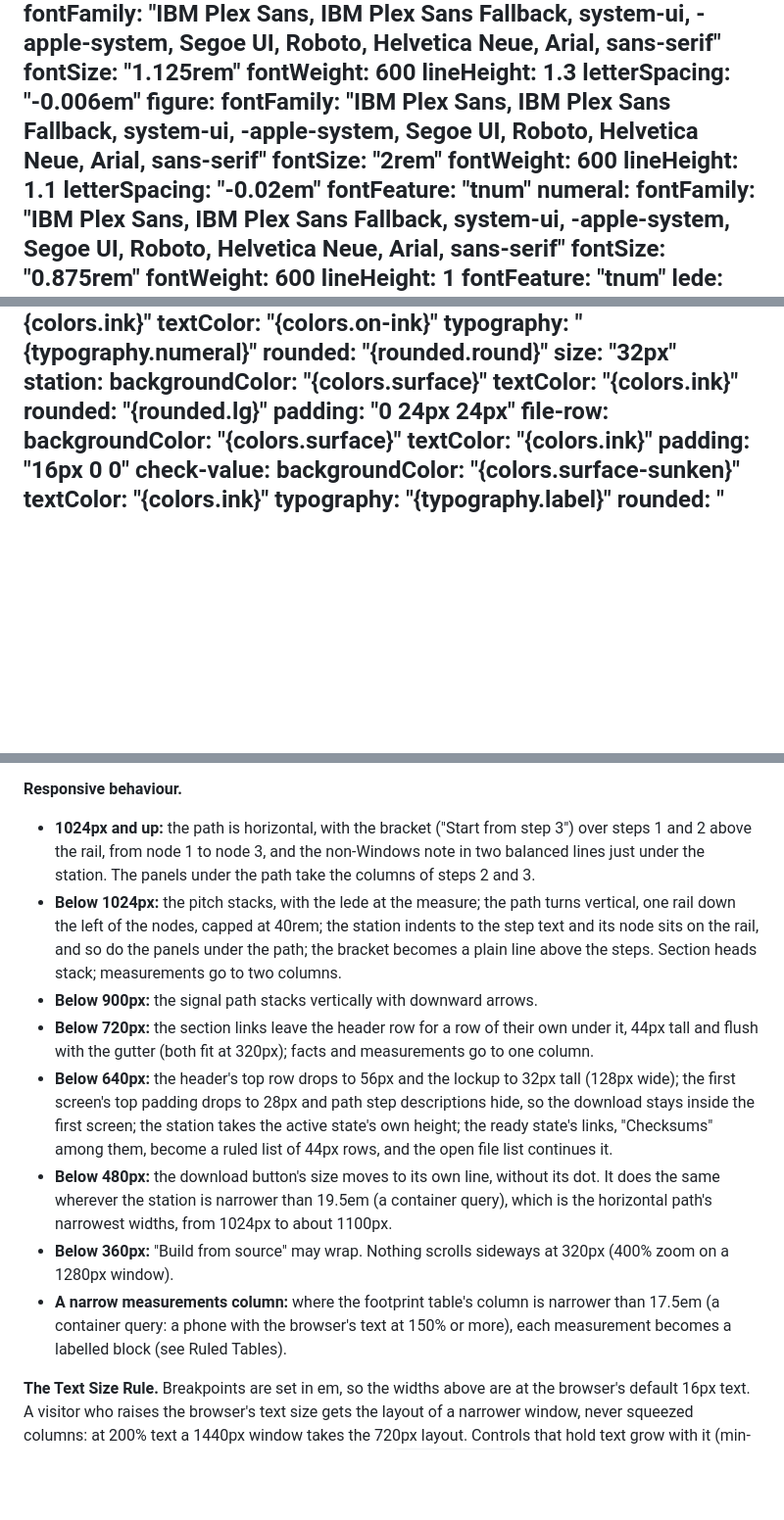
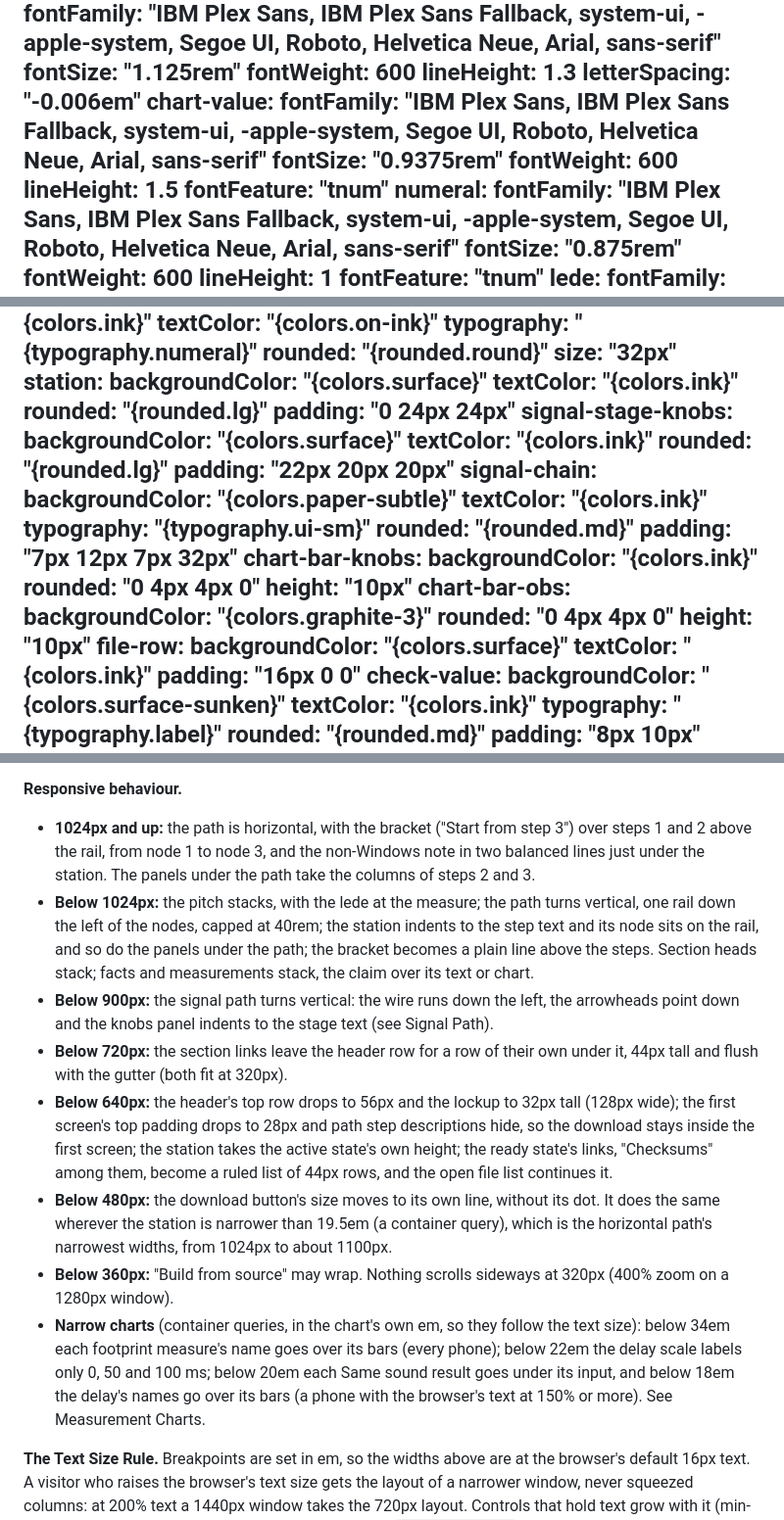
Before and after one commit to danielalyoshin/knobs-site, a Markdown page: DESIGN.md, 3 parts joined by grey strips. Shown at 98% size. GitHub-like rendering; blank space fills up the shorter version.

Commit message:
docs: record the signal path and measurement charts in DESIGN.md

```diff
--- a/DESIGN.md
+++ b/DESIGN.md
@@ -55,12 +55,11 @@ typography:
     fontWeight: 600
     lineHeight: 1.3
     letterSpacing: "-0.006em"
-  figure:
+  chart-value:
     fontFamily: "IBM Plex Sans, IBM Plex Sans Fallback, system-ui, -apple-system, Segoe UI, Roboto, Helvetica Neue, Arial, sans-serif"
-    fontSize: "2rem"
+    fontSize: "0.9375rem"
     fontWeight: 600
-    lineHeight: 1.1
-    letterSpacing: "-0.02em"
+    lineHeight: 1.5
     fontFeature: "tnum"
   numeral:
     fontFamily: "IBM Plex Sans, IBM Plex Sans Fallback, system-ui, -apple-system, Segoe UI, Roboto, Helvetica Neue, Arial, sans-serif"
@@ -165,6 +168,25 @@ components:
     textColor: "{colors.ink}"
     rounded: "{rounded.lg}"
     padding: "0 24px 24px"
+  signal-stage-knobs:
+    backgroundColor: "{colors.surface}"
+    textColor: "{colors.ink}"
+    rounded: "{rounded.lg}"
+    padding: "22px 20px 20px"
+  signal-chain:
+    backgroundColor: "{colors.paper-subtle}"
+    textColor: "{colors.ink}"
+    typography: "{typography.ui-sm}"
+    rounded: "{rounded.md}"
+    padding: "7px 12px 7px 32px"
+  chart-bar-knobs:
+    backgroundColor: "{colors.ink}"
+    rounded: "0 4px 4px 0"
+    height: "10px"
+  chart-bar-obs:
+    backgroundColor: "{colors.graphite-3}"
+    rounded: "0 4px 4px 0"
+    height: "10px"
   file-row:
     backgroundColor: "{colors.surface}"
     textColor: "{colors.ink}"
@@ -311,13 +333,13 @@ Spacing is a loose 4px rhythm: 4 and 8 for tight inline gaps, 12 to 16 between r
 
 **Responsive behaviour.**
 - **1024px and up:** the path is horizontal, with the bracket ("Start from step 3") over steps 1 and 2 above the rail, from node 1 to node 3, and the non-Windows note in two balanced lines just under the station. The panels under the path take the columns of steps 2 and 3.
-- **Below 1024px:** the pitch stacks, with the lede at the measure; the path turns vertical, one rail down the left of the nodes, capped at 40rem; the station indents to the step text and its node sits on the rail, and so do the panels under the path; the bracket becomes a plain line above the steps. Section heads stack; measurements go to two columns.
-- **Below 900px:** the signal path stacks vertically with downward arrows.
-- **Below 720px:** the section links leave the header row for a row of their own under it, 44px tall and flush with the gutter (both fit at 320px); facts and measurements go to one column.
+- **Below 1024px:** the pitch stacks, with the lede at the measure; the path turns vertical, one rail down the left of the nodes, capped at 40rem; the station indents to the step text and its node sits on the rail, and so do the panels under the path; the bracket becomes a plain line above the steps. Section heads stack; facts and measurements stack, the claim over its text or chart.
+- **Below 900px:** the signal path turns vertical: the wire runs down the left, the arrowheads point down and the knobs panel indents to the stage text (see Signal Path).
+- **Below 720px:** the section links leave the header row for a row of their own under it, 44px tall and flush with the gutter (both fit at 320px).
 - **Below 640px:** the header's top row drops to 56px and the lockup to 32px tall (128px wide); the first screen's top padding drops to 28px and path step descriptions hide, so the download stays inside the first screen; the station takes the active state's own height; the ready state's links, "Checksums" among them, become a ruled list of 44px rows, and the open file list continues it.
 - **Below 480px:** the download button's size moves to its own line, without its dot. It does the same wherever the station is narrower than 19.5em (a container query), which is the horizontal path's narrowest widths, from 1024px to about 1100px.
 - **Below 360px:** "Build from source" may wrap. Nothing scrolls sideways at 320px (400% zoom on a 1280px window).
-- **A narrow measurements column:** where the footprint table's column is narrower than 17.5em (a container query: a phone with the browser's text at 150% or more), each measurement becomes a labelled block (see Ruled Tables).
+- **Narrow charts** (container queries, in the chart's own em, so they follow the text size): below 34em each footprint measure's name goes over its bars (every phone); below 22em the delay scale labels only 0, 50 and 100 ms; below 20em each Same sound result goes under its input, and below 18em the delay's names go over its bars (a phone with the browser's text at 150% or more). See Measurement Charts.
 
 **The Text Size Rule.** Breakpoints are set in em, so the widths above are at the browser's default 16px text. A visitor who raises the browser's text size gets the layout of a narrower window, never squeezed columns: at 200% text a 1440px window takes the 720px layout. Controls that hold text grow with it (min-height, never a fixed height), and the path's nodes are `max(32px, 2rem)`.
 
```
Also changed, not shown: other parts of DESIGN.md (+30 -8 lines).
